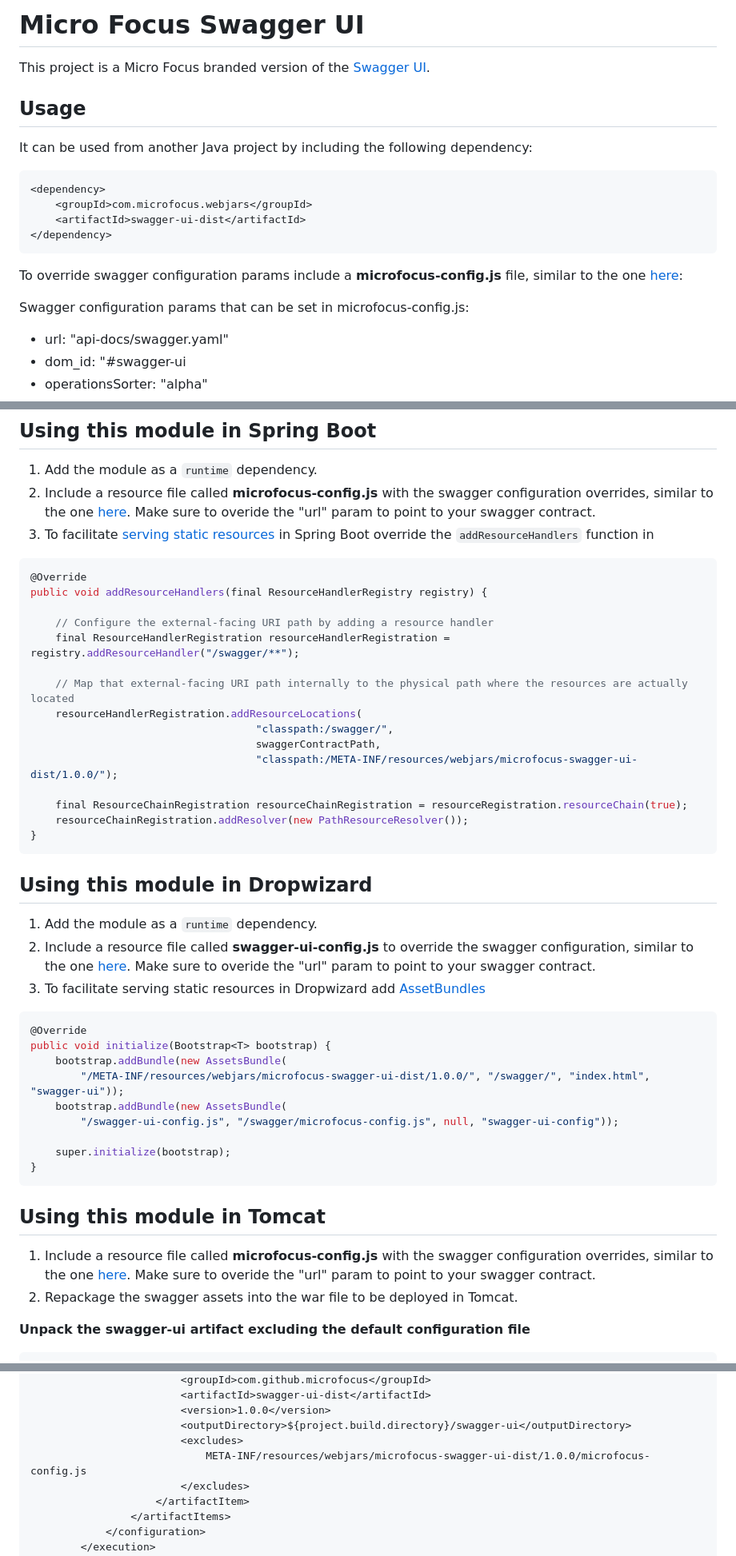
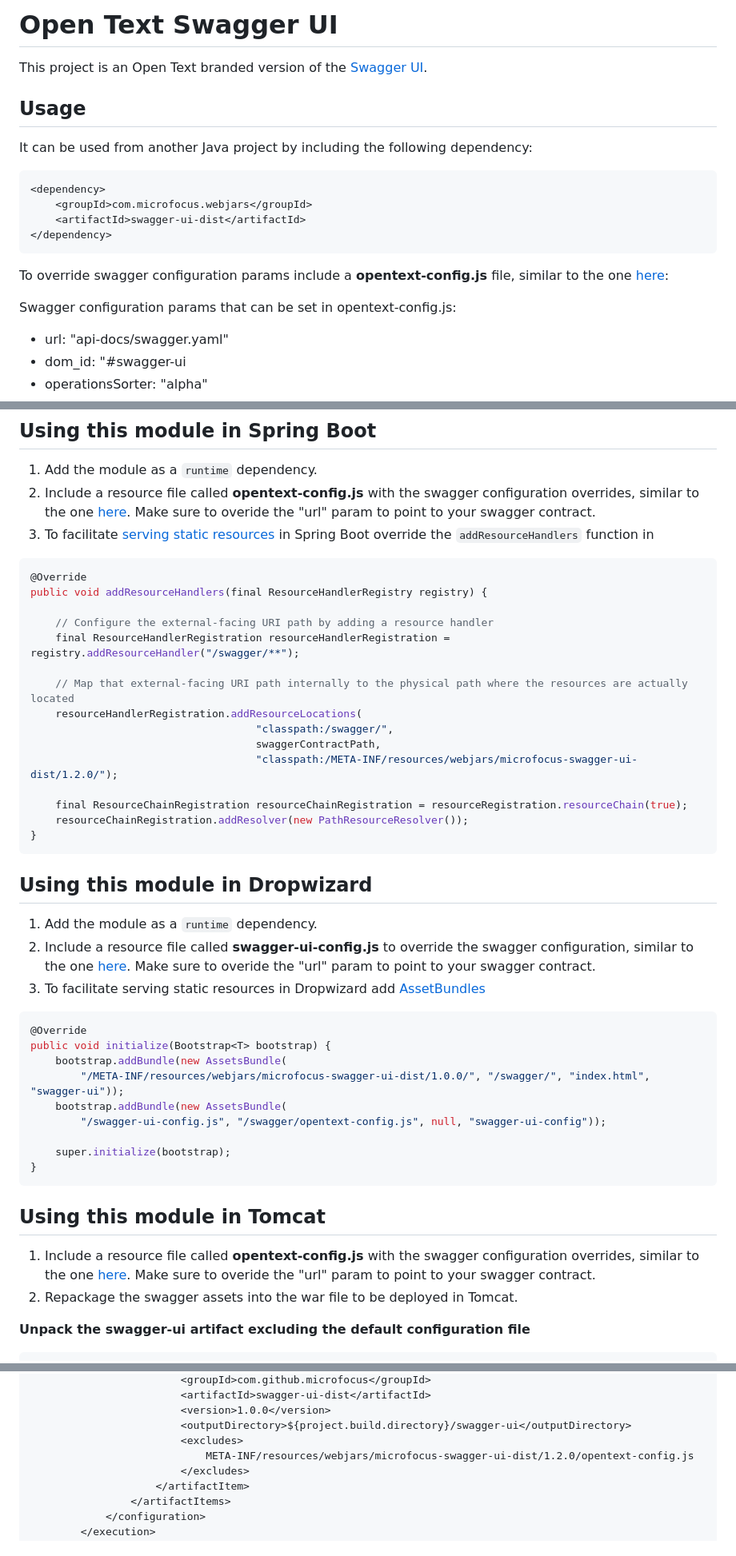
Before and after one commit to MicroFocus/swagger-ui, a Markdown page: README.md, 3 parts joined by grey strips. Shown: that part at 80% size. GitHub-like rendering.

````diff
--- a/README.md
+++ b/README.md
@@ -1,6 +1,6 @@
-# Micro Focus Swagger UI
+# Open Text Swagger UI
 
-This project is a Micro Focus branded version of the [Swagger UI](https://github.com/swagger-api/swagger-ui).
+This project is an Open Text branded version of the [Swagger UI](https://github.com/swagger-api/swagger-ui).
 
 ## Usage
 
@@ -13,9 +13,9 @@ It can be used from another Java project by including the following dependency:
 </dependency>
 ```
 
-To override swagger configuration params include a **microfocus-config.js** file, similar to the one [here](./src/main/resources/microfocus-config.js):
+To override swagger configuration params include a **opentext-config.js** file, similar to the one [here](./src/main/resources/opentext-config.js):
 
-Swagger configuration params that can be set in microfocus-config.js:
+Swagger configuration params that can be set in opentext-config.js:
  - url: "api-docs/swagger.yaml"
  - dom_id: "#swagger-ui
  - operationsSorter: "alpha"
@@ -29,7 +29,7 @@ For a complete list of swagger configuration params refer [Swagger configuration
 ## Using this module in Spring Boot
 
 1. Add the module as a `runtime` dependency.
-2. Include a resource file called **microfocus-config.js** with the swagger configuration overrides, similar to the one [here](./src/main/resources/microfocus-config.js).
+2. Include a resource file called **opentext-config.js** with the swagger configuration overrides, similar to the one [here](./src/main/resources/opentext-config.js).
 Make sure to overide the "url" param to point to your swagger contract.
 3. To facilitate [serving static resources](https://docs.spring.io/spring-framework/docs/current/javadoc-api/org/springframework/web/servlet/config/annotation/ResourceHandlerRegistry.html) in Spring Boot override the `addResourceHandlers` function in
 
@@ -44,7 +44,7 @@ public void addResourceHandlers(final ResourceHandlerRegistry registry) {
     resourceHandlerRegistration.addResourceLocations(
                                     "classpath:/swagger/",
                                     swaggerContractPath,
-                                    "classpath:/META-INF/resources/webjars/microfocus-swagger-ui-dist/1.0.0/");
+                                    "classpath:/META-INF/resources/webjars/microfocus-swagger-ui-dist/1.2.0/");
 
     final ResourceChainRegistration resourceChainRegistration = resourceRegistration.resourceChain(true);
     resourceChainRegistration.addResolver(new PathResourceResolver());
@@ -64,14 +64,14 @@ public void initialize(Bootstrap<T> bootstrap) {
     bootstrap.addBundle(new AssetsBundle(
         "/META-INF/resources/webjars/microfocus-swagger-ui-dist/1.0.0/", "/swagger/", "index.html", "swagger-ui"));
     bootstrap.addBundle(new AssetsBundle(
-        "/swagger-ui-config.js", "/swagger/microfocus-config.js", null, "swagger-ui-config"));
+        "/swagger-ui-config.js", "/swagger/opentext-config.js", null, "swagger-ui-config"));
 
     super.initialize(bootstrap);
 }
 ```
 
 ## Using this module in Tomcat
-1. Include a resource file called **microfocus-config.js** with the swagger configuration overrides, similar to the one [here](./src/main/resources/microfocus-config.js).
+1. Include a resource file called **opentext-config.js** with the swagger configuration overrides, similar to the one [here](./src/main/resources/opentext-config.js).
 Make sure to overide the "url" param to point to your swagger contract.
 2. Repackage the swagger assets into the war file to be deployed in Tomcat.
 
@@ -93,7 +93,7 @@ Make sure to overide the "url" param to point to your swagger contract.
                         <version>1.0.0</version>
                         <outputDirectory>${project.build.directory}/swagger-ui</outputDirectory>
                         <excludes>
-                            META-INF/resources/webjars/microfocus-swagger-ui-dist/1.0.0/microfocus-config.js
+                            META-INF/resources/webjars/microfocus-swagger-ui-dist/1.2.0/opentext-config.js
                         </excludes>
                     </artifactItem>
                 </artifactItems>
````
Also changed, not shown: other parts of README.md (+6 -6 lines).
